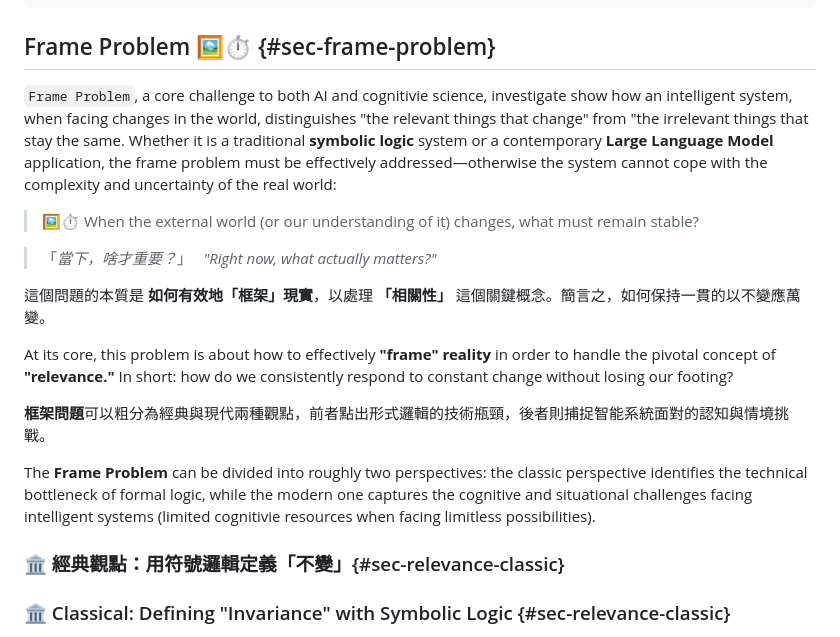
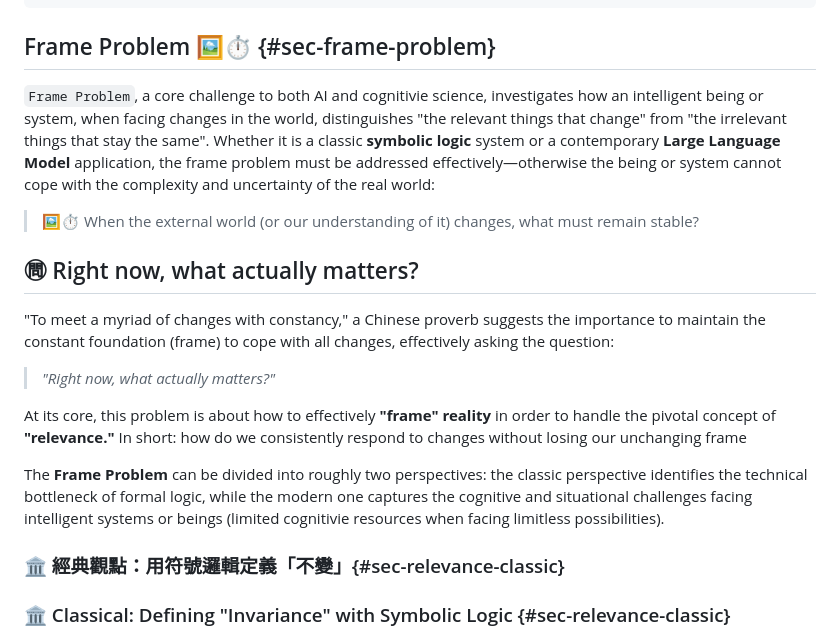
Before and after one commit to hanteng/frmAI_help, a Markdown page: 01-04-Frame_Problem.en.md, the part around the change. Rendered like a GitHub page.

```diff
--- a/01-04-Frame_Problem.en.md
+++ b/01-04-Frame_Problem.en.md
@@ -8,25 +8,19 @@ tags:
 ---
 ## Frame Problem 🖼️⏱️ {#sec-frame-problem}
 
-`Frame Problem`, a core challenge to both AI and cognitivie science, investigate show how an intelligent system, when facing changes in the world, distinguishes "the relevant things that change" from "the irrelevant things that stay the same.  Whether it is a traditional **symbolic logic** system or a contemporary **Large Language Model** application, the frame problem must be effectively addressed—otherwise the system cannot cope with the complexity and uncertainty of the real world:
-
+`Frame Problem`, a core challenge to both AI and cognitivie science, investigates how an intelligent being or system, when facing changes in the world, distinguishes "the relevant things that change" from "the irrelevant things that stay the same".  Whether it is a classic **symbolic logic** system or a contemporary **Large Language Model** application, the frame problem must be addressed effectively—otherwise the being or system cannot cope with the complexity and uncertainty of the real world:
 
 > 🖼️⏱️ When the external world (or our understanding of it) changes, what must remain stable?
 
+## ㉄ Right now, what actually matters?
 
+"To meet a myriad of changes with constancy," a Chinese proverb suggests the importance to maintain the constant foundation (frame) to cope with all changes, effectively asking the question:
 
-> 「_當下，啥才重要？_」
 > *"Right now, what actually matters?"*
 
+At its core, this problem is about how to effectively **"frame" reality** in order to handle the pivotal concept of **"relevance."** In short: how do we consistently respond to changes without losing our unchanging frame
 
-這個問題的本質是 **如何有效地「框架」現實**，以處理 **「相關性」** 這個關鍵概念。簡言之，如何保持一貫的以不變應萬變。
-
-At its core, this problem is about how to effectively **"frame" reality** in order to handle the pivotal concept of **"relevance."** In short: how do we consistently respond to constant change without losing our footing?
-
-
-**框架問題**可以粗分為經典與現代兩種觀點，前者點出形式邏輯的技術瓶頸，後者則捕捉智能系統面對的認知與情境挑戰。
-
-The **Frame Problem** can be divided into roughly two perspectives: the classic perspective identifies the technical bottleneck of formal logic, while the modern one captures the cognitive and situational challenges facing intelligent systems (limited cognitivie resources when facing limitless possibilities).
+The **Frame Problem** can be divided into roughly two perspectives: the classic perspective identifies the technical bottleneck of formal logic, while the modern one captures the cognitive and situational challenges facing intelligent systems or beings (limited cognitivie resources when facing limitless possibilities).
 
 ### 🏛️ 經典觀點：用符號邏輯定義「不變」{#sec-relevance-classic}
 
```
Also changed, not shown: 01-04-Frame_Problem.zh-hant.md (+5 -3 lines).
